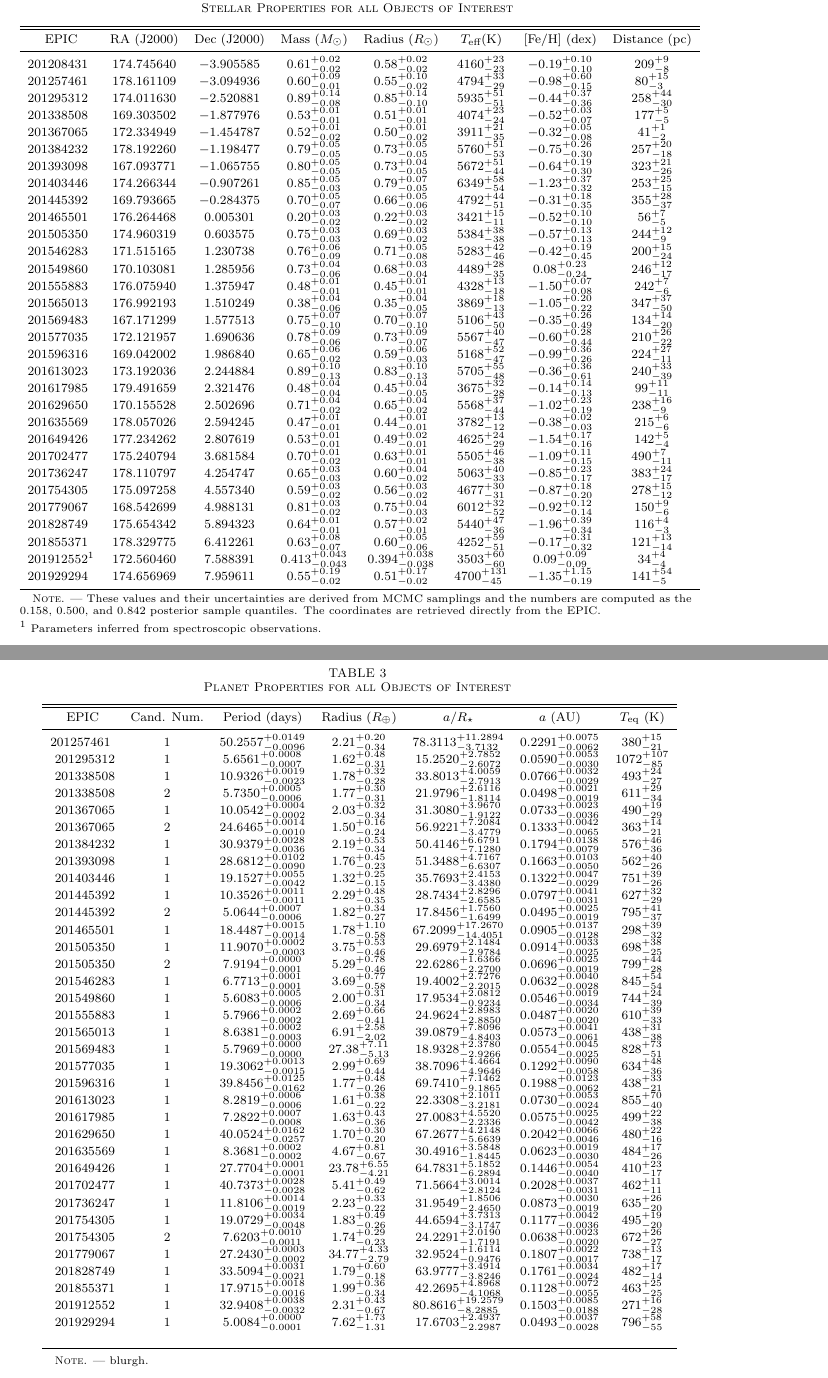
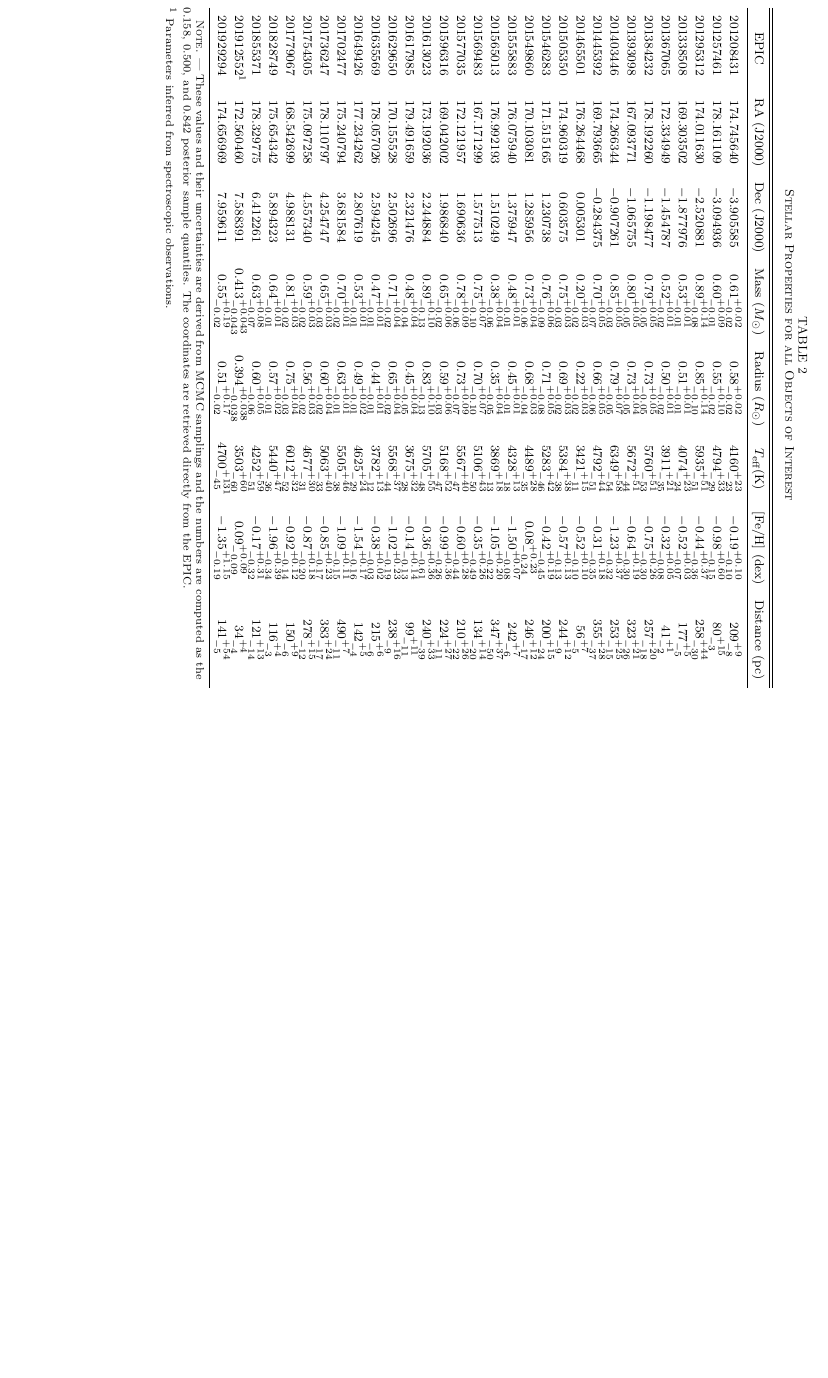
Before and after one commit to benmontet/k2-characterization, a LaTeX document (ms.tex, which reads table_planets.tex): two parts of pages 9 and 11 of 11 before the commit and part of page 9 of 9 after it, the two joined at a grey line, cut so that both start at the same text, the shorter picture padded with empty space. Compiled offline with pdfLaTeX; a missing bibliography style is replaced by a similar one.

Commit message:
Revert "sorry bogus merge conflicts because of bogus hard wrap"
This reverts commit 69d7b2de27ba703d4c284e06966c3a21b757ce23, reversing
changes made to b16f301aa6d5b40adb30b7988176c89e0b8ee798.

```diff
--- a/table_planets.tex
+++ /dev/null
@@ -1,55 +0,0 @@
-
-\clearpage
-%\LongTables
-\begin{deluxetable*}{lcccccc}
-\tablewidth{0pt}
-\tabletypesize{\scriptsize}
-\tablecaption{Planet Properties for all Objects of Interest \label{Tab:Planets}}
-\tablehead{
-\colhead{EPIC} &
-\colhead{Cand. Num.} &
-\colhead{Period (days)} &
-\colhead{Radius ($R_\oplus$)} &
-\colhead{$a/R_\star$} &
-\colhead{$a$ (AU)} &
-\colhead{$T_\mathrm{eq}$ (K)}
-}
-\startdata
-$201257461$ & $1$ & $50.2557_{-0.0096}^{+0.0149}$ & $2.21_{-0.34}^{+0.20}$ & $78.3113_{-3.7132}^{+11.2894}$ & $0.2291_{-0.0062}^{+0.0075}$ & $380_{-21}^{+15} $ \\\
-$201295312$ & $1$ & $5.6561_{-0.0007}^{+0.0008}$ & $1.62_{-0.31}^{+0.48}$ & $15.2520_{-2.6072}^{+2.7852}$ & $0.0590_{-0.0030}^{+0.0053}$ & $1072_{-85}^{+107} $ \\\
-$201338508$ & $1$ & $10.9326_{-0.0023}^{+0.0019}$ & $1.78_{-0.28}^{+0.32}$ & $33.8013_{-2.7913}^{+4.0059}$ & $0.0766_{-0.0029}^{+0.0032}$ & $493_{-27}^{+24} $ \\\
-$201338508$ & $2$ & $5.7350_{-0.0006}^{+0.0005}$ & $1.77_{-0.31}^{+0.30}$ & $21.9796_{-1.8114}^{+2.6116}$ & $0.0498_{-0.0019}^{+0.0021}$ & $611_{-34}^{+29} $ \\\
-$201367065$ & $1$ & $10.0542_{-0.0002}^{+0.0004}$ & $2.03_{-0.34}^{+0.32}$ & $31.3080_{-1.9122}^{+3.9670}$ & $0.0733_{-0.0036}^{+0.0023}$ & $490_{-29}^{+19} $ \\\
-$201367065$ & $2$ & $24.6465_{-0.0010}^{+0.0014}$ & $1.50_{-0.24}^{+0.16}$ & $56.9221_{-3.4779}^{+7.2084}$ & $0.1333_{-0.0065}^{+0.0042}$ & $363_{-21}^{+14} $ \\\
-$201384232$ & $1$ & $30.9379_{-0.0036}^{+0.0028}$ & $2.19_{-0.34}^{+0.53}$ & $50.4146_{-7.1280}^{+6.6791}$ & $0.1794_{-0.0079}^{+0.0138}$ & $576_{-36}^{+46} $ \\\
-$201393098$ & $1$ & $28.6812_{-0.0090}^{+0.0102}$ & $1.76_{-0.23}^{+0.45}$ & $51.3488_{-6.6307}^{+4.7167}$ & $0.1663_{-0.0050}^{+0.0103}$ & $562_{-26}^{+40} $ \\\
-$201403446$ & $1$ & $19.1527_{-0.0042}^{+0.0055}$ & $1.32_{-0.15}^{+0.25}$ & $35.7693_{-3.4380}^{+2.4153}$ & $0.1322_{-0.0029}^{+0.0047}$ & $751_{-26}^{+39} $ \\\
-$201445392$ & $1$ & $10.3526_{-0.0011}^{+0.0011}$ & $2.29_{-0.35}^{+0.48}$ & $28.7434_{-2.6585}^{+2.8296}$ & $0.0797_{-0.0031}^{+0.0041}$ & $627_{-29}^{+32} $ \\\
-$201445392$ & $2$ & $5.0644_{-0.0006}^{+0.0007}$ & $1.82_{-0.27}^{+0.34}$ & $17.8456_{-1.6499}^{+1.7560}$ & $0.0495_{-0.0019}^{+0.0025}$ & $795_{-37}^{+41} $ \\\
-$201465501$ & $1$ & $18.4487_{-0.0014}^{+0.0015}$ & $1.78_{-0.58}^{+1.10}$ & $67.2099_{-14.4051}^{+17.2670}$ & $0.0905_{-0.0128}^{+0.0137}$ & $298_{-32}^{+39} $ \\\
-$201505350$ & $1$ & $11.9070_{-0.0003}^{+0.0002}$ & $3.75_{-0.46}^{+0.53}$ & $29.6979_{-2.9784}^{+2.1484}$ & $0.0914_{-0.0025}^{+0.0033}$ & $698_{-25}^{+38} $ \\\
-$201505350$ & $2$ & $7.9194_{-0.0001}^{+0.0000}$ & $5.29_{-0.46}^{+0.78}$ & $22.6286_{-2.2700}^{+1.6366}$ & $0.0696_{-0.0019}^{+0.0025}$ & $799_{-28}^{+44} $ \\\
-$201546283$ & $1$ & $6.7713_{-0.0001}^{+0.0001}$ & $3.69_{-0.58}^{+0.77}$ & $19.4002_{-2.2015}^{+2.7276}$ & $0.0632_{-0.0028}^{+0.0040}$ & $845_{-54}^{+54} $ \\\
-$201549860$ & $1$ & $5.6083_{-0.0006}^{+0.0005}$ & $2.00_{-0.34}^{+0.31}$ & $17.9534_{-0.9234}^{+2.0812}$ & $0.0546_{-0.0034}^{+0.0019}$ & $744_{-39}^{+24} $ \\\
-$201555883$ & $1$ & $5.7966_{-0.0002}^{+0.0002}$ & $2.69_{-0.41}^{+0.66}$ & $24.9624_{-2.8850}^{+2.8983}$ & $0.0487_{-0.0020}^{+0.0020}$ & $610_{-33}^{+39} $ \\\
-$201565013$ & $1$ & $8.6381_{-0.0003}^{+0.0002}$ & $6.91_{-2.02}^{+2.58}$ & $39.0879_{-4.8403}^{+7.8096}$ & $0.0573_{-0.0061}^{+0.0041}$ & $438_{-38}^{+31} $ \\\
-$201569483$ & $1$ & $5.7969_{-0.0000}^{+0.0000}$ & $27.38_{-5.13}^{+7.11}$ & $18.9328_{-2.9266}^{+2.3780}$ & $0.0554_{-0.0025}^{+0.0045}$ & $828_{-51}^{+73} $ \\\
-$201577035$ & $1$ & $19.3062_{-0.0015}^{+0.0013}$ & $2.99_{-0.44}^{+0.69}$ & $38.7096_{-4.9646}^{+4.4664}$ & $0.1292_{-0.0058}^{+0.0090}$ & $634_{-36}^{+48} $ \\\
-$201596316$ & $1$ & $39.8456_{-0.0162}^{+0.0125}$ & $1.77_{-0.26}^{+0.48}$ & $69.7410_{-9.1865}^{+7.1462}$ & $0.1988_{-0.0062}^{+0.0123}$ & $438_{-21}^{+33} $ \\\
-$201613023$ & $1$ & $8.2819_{-0.0006}^{+0.0006}$ & $1.61_{-0.22}^{+0.38}$ & $22.3308_{-3.2181}^{+2.1011}$ & $0.0730_{-0.0024}^{+0.0053}$ & $855_{-40}^{+70} $ \\\
-$201617985$ & $1$ & $7.2822_{-0.0008}^{+0.0007}$ & $1.63_{-0.36}^{+0.43}$ & $27.0083_{-2.2336}^{+4.5520}$ & $0.0575_{-0.0042}^{+0.0025}$ & $499_{-38}^{+22} $ \\\
-$201629650$ & $1$ & $40.0524_{-0.0257}^{+0.0162}$ & $1.70_{-0.20}^{+0.30}$ & $67.2677_{-5.6639}^{+4.2148}$ & $0.2042_{-0.0046}^{+0.0066}$ & $480_{-16}^{+22} $ \\\
-$201635569$ & $1$ & $8.3681_{-0.0002}^{+0.0002}$ & $4.67_{-0.67}^{+0.81}$ & $30.4916_{-1.8445}^{+3.5848}$ & $0.0623_{-0.0030}^{+0.0019}$ & $484_{-26}^{+17} $ \\\
-$201649426$ & $1$ & $27.7704_{-0.0001}^{+0.0001}$ & $23.78_{-4.21}^{+6.55}$ & $64.7831_{-6.2894}^{+5.1852}$ & $0.1446_{-0.0040}^{+0.0054}$ & $410_{-17}^{+23} $ \\\
-$201702477$ & $1$ & $40.7373_{-0.0028}^{+0.0028}$ & $5.41_{-0.62}^{+0.49}$ & $71.5664_{-2.8124}^{+3.0014}$ & $0.2028_{-0.0031}^{+0.0037}$ & $462_{-11}^{+11} $ \\\
-$201736247$ & $1$ & $11.8106_{-0.0019}^{+0.0014}$ & $2.23_{-0.22}^{+0.33}$ & $31.9549_{-2.4650}^{+1.8506}$ & $0.0873_{-0.0019}^{+0.0030}$ & $635_{-20}^{+26} $ \\\
-$201754305$ & $1$ & $19.0729_{-0.0048}^{+0.0034}$ & $1.83_{-0.26}^{+0.49}$ & $44.6594_{-3.1747}^{+3.7313}$ & $0.1177_{-0.0036}^{+0.0042}$ & $495_{-20}^{+19} $ \\\
-$201754305$ & $2$ & $7.6203_{-0.0011}^{+0.0010}$ & $1.74_{-0.23}^{+0.29}$ & $24.2291_{-1.7191}^{+2.0190}$ & $0.0638_{-0.0020}^{+0.0023}$ & $672_{-27}^{+26} $ \\\
-$201779067$ & $1$ & $27.2430_{-0.0002}^{+0.0003}$ & $34.77_{-2.79}^{+4.33}$ & $32.9524_{-0.9476}^{+1.6114}$ & $0.1807_{-0.0017}^{+0.0022}$ & $738_{-17}^{+13} $ \\\
-$201828749$ & $1$ & $33.5094_{-0.0021}^{+0.0031}$ & $1.79_{-0.18}^{+0.60}$ & $63.9777_{-3.8246}^{+3.4914}$ & $0.1761_{-0.0024}^{+0.0034}$ & $482_{-14}^{+17} $ \\\
-$201855371$ & $1$ & $17.9715_{-0.0016}^{+0.0018}$ & $1.99_{-0.34}^{+0.36}$ & $42.2695_{-4.1068}^{+4.8968}$ & $0.1128_{-0.0055}^{+0.0072}$ & $463_{-25}^{+25} $ \\\
-$201912552$ & $1$ & $32.9408_{-0.0032}^{+0.0038}$ & $2.31_{-0.67}^{+0.43}$ & $80.8616_{-8.2885}^{+19.2579}$ & $0.1503_{-0.0188}^{+0.0085}$ & $271_{-28}^{+16} $ \\\
-$201929294$ & $1$ & $5.0084_{-0.0001}^{+0.0000}$ & $7.62_{-1.31}^{+1.73}$ & $17.6703_{-2.2987}^{+2.4937}$ & $0.0493_{-0.0028}^{+0.0037}$ & $796_{-55}^{+58} $ \\
-\enddata
-\tablecomments{blurgh.}
-\end{deluxetable*}
```
Also changed, not shown: ms.tex (+72 -44 lines), table_photometry.tex (+1 -1 lines), 2 other files.
